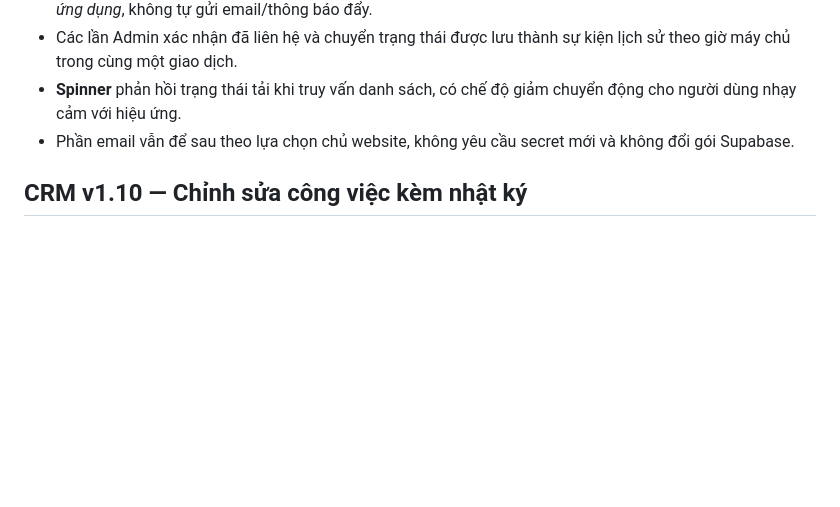
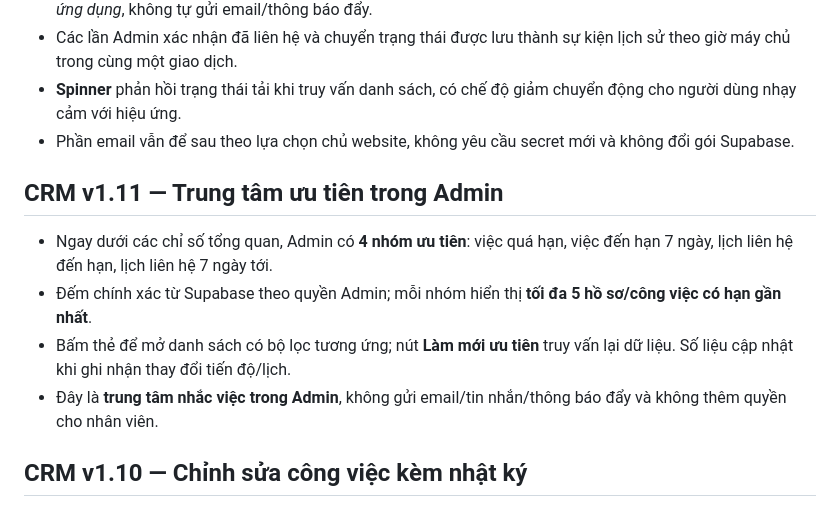
Before and after one commit to infiniti-money/Web-Design, a Markdown page: README.md, the part around the change. Rendered like a GitHub page; blank space fills up the shorter version.

Commit message:
docs: v1.11 priority dashboard, server counts and in-app-only notifications

```diff
--- a/README.md
+++ b/README.md
@@ -54,6 +54,13 @@ GitHub Actions cũng chạy bài kiểm thử API, trình duyệt Chromium và t
 - **Spinner** phản hồi trạng thái tải khi truy vấn danh sách, có chế độ giảm chuyển động cho người dùng nhạy cảm với hiệu ứng.
 - Phần email vẫn để sau theo lựa chọn chủ website, không yêu cầu secret mới và không đổi gói Supabase.
 
+## CRM v1.11 — Trung tâm ưu tiên trong Admin
+
+- Ngay dưới các chỉ số tổng quan, Admin có **4 nhóm ưu tiên**: việc quá hạn, việc đến hạn 7 ngày, lịch liên hệ đến hạn, lịch liên hệ 7 ngày tới.
+- Đếm chính xác từ Supabase theo quyền Admin; mỗi nhóm hiển thị **tối đa 5 hồ sơ/công việc có hạn gần nhất**.
+- Bấm thẻ để mở danh sách có bộ lọc tương ứng; nút **Làm mới ưu tiên** truy vấn lại dữ liệu. Số liệu cập nhật khi ghi nhận thay đổi tiến độ/lịch.
+- Đây là **trung tâm nhắc việc trong Admin**, không gửi email/tin nhắn/thông báo đẩy và không thêm quyền cho nhân viên.
+
 ## CRM v1.10 — Chỉnh sửa công việc kèm nhật ký
 
 - Tại **Hồ sơ khách hàng → Tiến độ công việc**, nhấn **Sửa công việc**. Cập nhật tên, mô tả, người phụ trách, mức ưu tiên hoặc hạn xử lý bằng biểu mẫu có nút Hủy chỉnh sửa.
```
